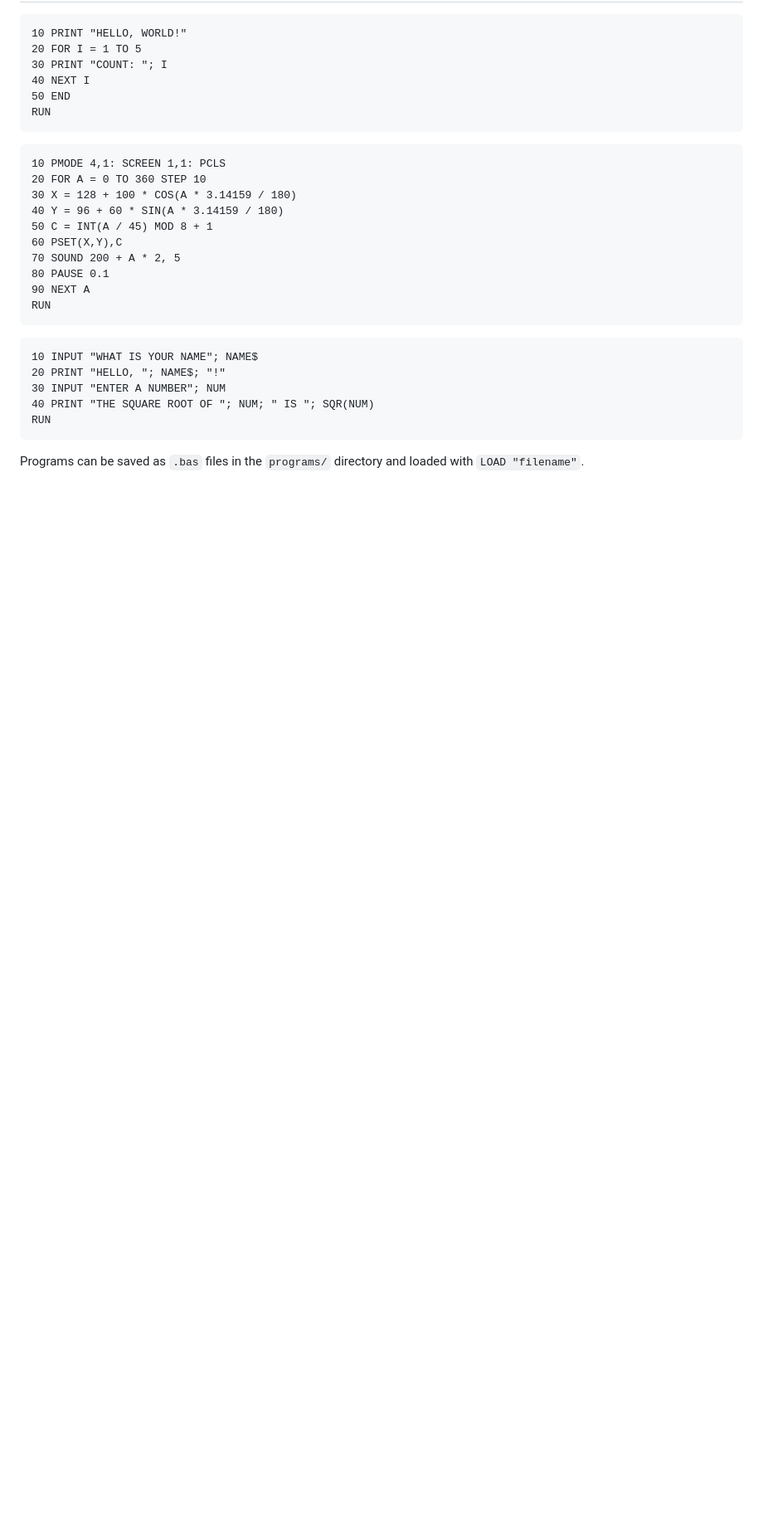
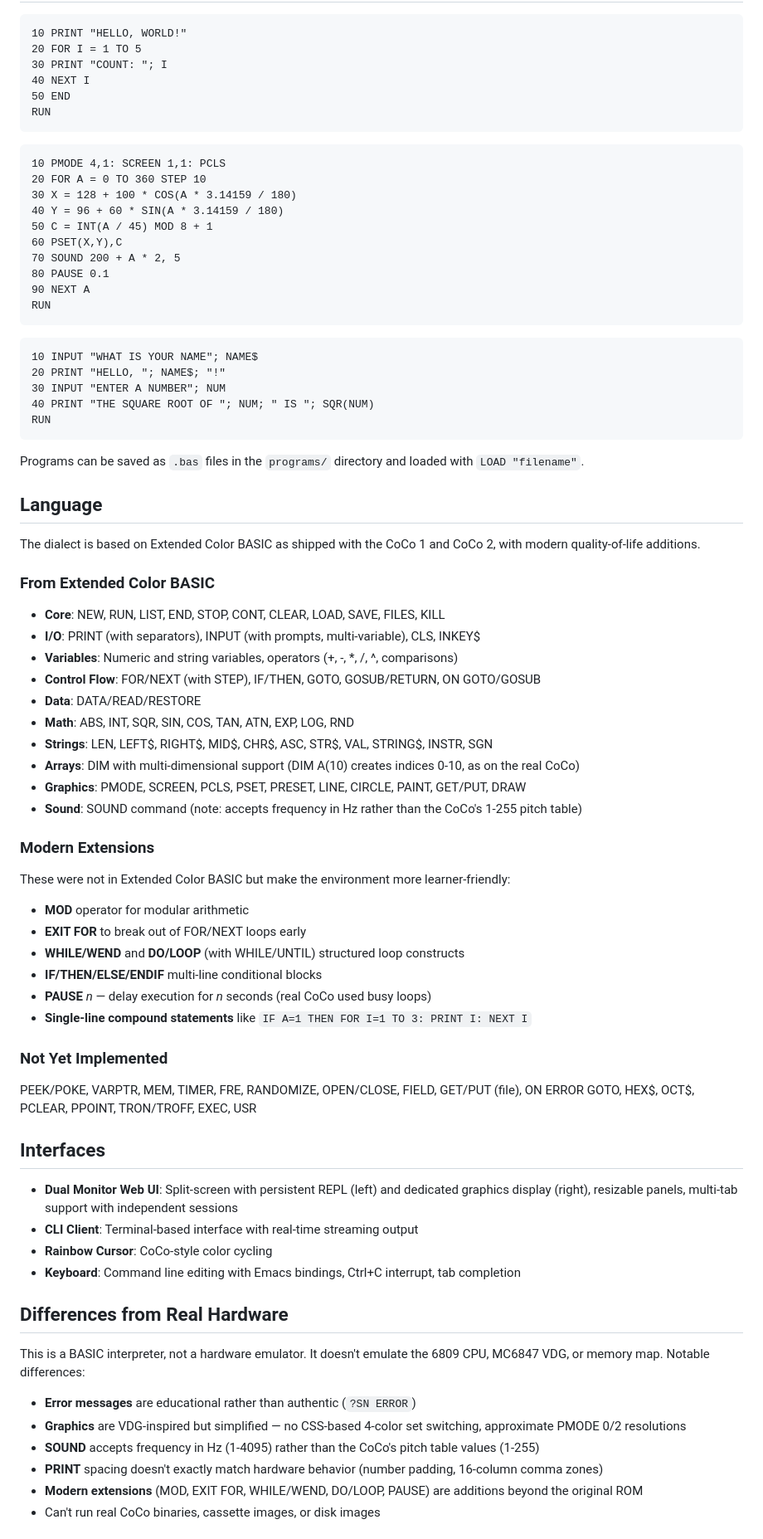
Before and after one commit to ringger/basicoco, a Markdown page: README.md, the part around one of its changes. Shown at 83% size. Rendered like a GitHub page; blank space fills up the shorter version.

```diff
--- a/README.md
+++ b/README.md
@@ -105,3 +80,50 @@ RUN
 
 Programs can be saved as `.bas` files in the `programs/` directory and loaded with `LOAD "filename"`.
 
+## Language
+
+The dialect is based on Extended Color BASIC as shipped with the CoCo 1 and CoCo 2, with modern quality-of-life additions.
+
+### From Extended Color BASIC
+- **Core**: NEW, RUN, LIST, END, STOP, CONT, CLEAR, LOAD, SAVE, FILES, KILL
+- **I/O**: PRINT (with separators), INPUT (with prompts, multi-variable), CLS, INKEY$
+- **Variables**: Numeric and string variables, operators (+, -, *, /, ^, comparisons)
+- **Control Flow**: FOR/NEXT (with STEP), IF/THEN, GOTO, GOSUB/RETURN, ON GOTO/GOSUB
+- **Data**: DATA/READ/RESTORE
+- **Math**: ABS, INT, SQR, SIN, COS, TAN, ATN, EXP, LOG, RND
+- **Strings**: LEN, LEFT$, RIGHT$, MID$, CHR$, ASC, STR$, VAL, STRING$, INSTR, SGN
+- **Arrays**: DIM with multi-dimensional support (DIM A(10) creates indices 0-10, as on the real CoCo)
+- **Graphics**: PMODE, SCREEN, PCLS, PSET, PRESET, LINE, CIRCLE, PAINT, GET/PUT, DRAW
+- **Sound**: SOUND command (note: accepts frequency in Hz rather than the CoCo's 1-255 pitch table)
+
+### Modern Extensions
+These were not in Extended Color BASIC but make the environment more learner-friendly:
+
+- **MOD** operator for modular arithmetic
+- **EXIT FOR** to break out of FOR/NEXT loops early
+- **WHILE/WEND** and **DO/LOOP** (with WHILE/UNTIL) structured loop constructs
+- **IF/THEN/ELSE/ENDIF** multi-line conditional blocks
+- **PAUSE** *n* — delay execution for *n* seconds (real CoCo used busy loops)
+- **Single-line compound statements** like `IF A=1 THEN FOR I=1 TO 3: PRINT I: NEXT I`
+
+### Not Yet Implemented
+PEEK/POKE, VARPTR, MEM, TIMER, FRE, RANDOMIZE, OPEN/CLOSE, FIELD, GET/PUT (file), ON ERROR GOTO, HEX$, OCT$, PCLEAR, PPOINT, TRON/TROFF, EXEC, USR
+
+## Interfaces
+
+- **Dual Monitor Web UI**: Split-screen with persistent REPL (left) and dedicated graphics display (right), resizable panels, multi-tab support with independent sessions
+- **CLI Client**: Terminal-based interface with real-time streaming output
+- **Rainbow Cursor**: CoCo-style color cycling
+- **Keyboard**: Command line editing with Emacs bindings, Ctrl+C interrupt, tab completion
+
+## Differences from Real Hardware
+
+This is a BASIC interpreter, not a hardware emulator. It doesn't emulate the 6809 CPU, MC6847 VDG, or memory map. Notable differences:
+
+- **Error messages** are educational rather than authentic (`?SN ERROR`)
+- **Graphics** are VDG-inspired but simplified — no CSS-based 4-color set switching, approximate PMODE 0/2 resolutions
+- **SOUND** accepts frequency in Hz (1-4095) rather than the CoCo's pitch table values (1-255)
+- **PRINT** spacing doesn't exactly match hardware behavior (number padding, 16-column comma zones)
+- **Modern extensions** (MOD, EXIT FOR, WHILE/WEND, DO/LOOP, PAUSE) are additions beyond the original ROM
+- Can't run real CoCo binaries, cassette images, or disk images
+
```
Also changed, not shown: other parts of README.md (+30 -71 lines).
